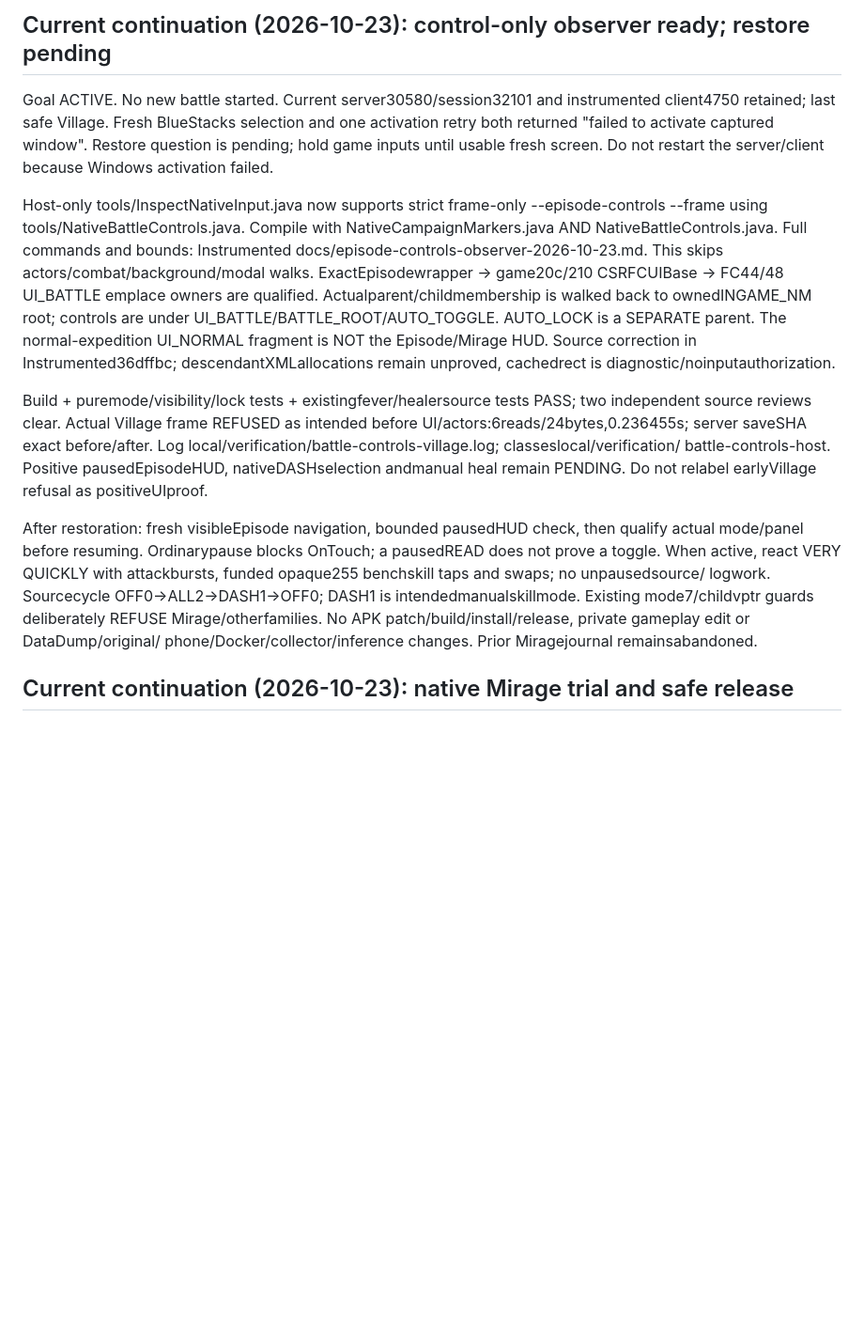
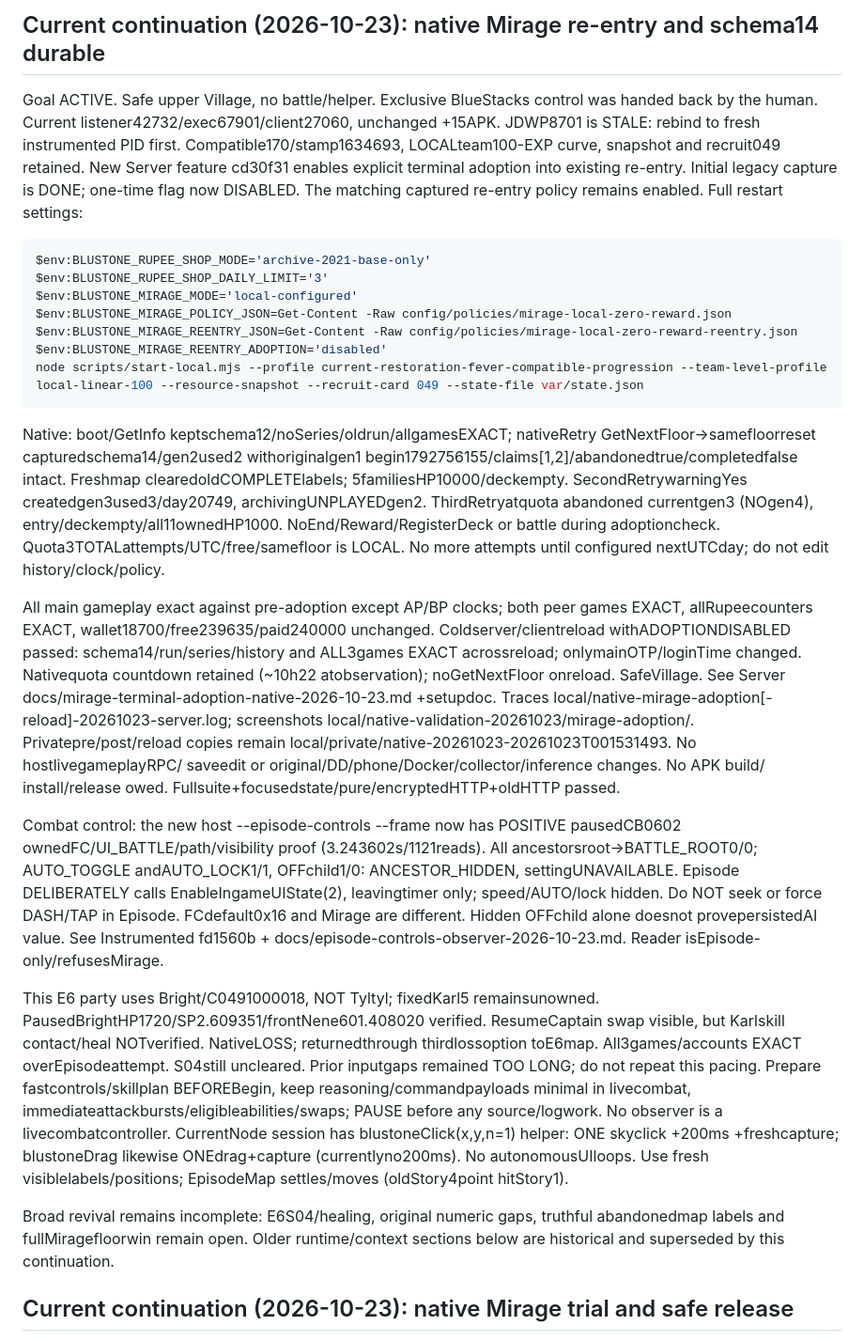
Before and after one commit to The-Blustone-Revival-Project/Blustone-Instrumented, a Markdown page: AGENTS.md, the part around the change. Shown at 94% size. Rendered like a GitHub page; blank space fills up the shorter version.

Commit message:
Record native reentry durability and Episode manual control boundary

````diff
--- a/AGENTS.md
+++ b/AGENTS.md
@@ -1,38 +1,68 @@
-## Current continuation (2026-10-23): control-only observer ready; restore pending
+## Current continuation (2026-10-23): native Mirage re-entry and schema14 durable
 
-Goal ACTIVE. No new battle started. Current server30580/session32101 and
-instrumented client4750 retained; last safe Village. Fresh BlueStacks selection
-and one activation retry both returned "failed to activate captured window".
-Restore question is pending; hold game inputs until usable fresh screen.
-Do not restart the server/client because Windows activation failed.
+Goal ACTIVE. Safe upper Village, no battle/helper. Exclusive BlueStacks control
+was handed back by the human. Current listener42732/exec67901/client27060,
+unchanged +15APK. JDWP8701 is STALE: rebind to fresh instrumented PID first.
+Compatible170/stamp1634693, LOCALteam100-EXP curve, snapshot and recruit049
+retained. New Server feature cd30f31 enables explicit terminal adoption into
+existing re-entry. Initial legacy capture is DONE; one-time flag now DISABLED.
+The matching captured re-entry policy remains enabled. Full restart settings:
 
-Host-only tools/InspectNativeInput.java now supports strict frame-only
---episode-controls --frame using tools/NativeBattleControls.java. Compile
-with NativeCampaignMarkers.java AND NativeBattleControls.java. Full commands
-and bounds: Instrumented docs/episode-controls-observer-2026-10-23.md.
-This skips actors/combat/background/modal walks. ExactEpisodewrapper ->
-game20c/210 CSRFCUIBase -> FC44/48 UI_BATTLE emplace owners are qualified.
-Actualparent/childmembership is walked back to ownedINGAME_NM root; controls
-are under UI_BATTLE/BATTLE_ROOT/AUTO_TOGGLE. AUTO_LOCK is a SEPARATE parent.
-The normal-expedition UI_NORMAL fragment is NOT the Episode/Mirage HUD.
-Source correction in Instrumented36dffbc; descendantXMLallocations remain
-unproved, cachedrect is diagnostic/noinputauthorization.
+```powershell
+$env:BLUSTONE_RUPEE_SHOP_MODE='archive-2021-base-only'
+$env:BLUSTONE_RUPEE_SHOP_DAILY_LIMIT='3'
+$env:BLUSTONE_MIRAGE_MODE='local-configured'
+$env:BLUSTONE_MIRAGE_POLICY_JSON=Get-Content -Raw config/policies/mirage-local-zero-reward.json
+$env:BLUSTONE_MIRAGE_REENTRY_JSON=Get-Content -Raw config/policies/mirage-local-zero-reward-reentry.json
+$env:BLUSTONE_MIRAGE_REENTRY_ADOPTION='disabled'
+node scripts/start-local.mjs --profile current-restoration-fever-compatible-progression --team-level-profile local-linear-100 --resource-snapshot --recruit-card 049 --state-file var/state.json
+```
 
-Build + puremode/visibility/lock tests + existingfever/healersource tests PASS;
-two independent source reviews clear. Actual Village frame REFUSED as intended
-before UI/actors:6reads/24bytes,0.236455s; server saveSHA exact before/after.
-Log local/verification/battle-controls-village.log; classeslocal/verification/
-battle-controls-host. Positive pausedEpisodeHUD, nativeDASHselection andmanual
-heal remain PENDING. Do not relabel earlyVillage refusal as positiveUIproof.
+Native: boot/GetInfo keptschema12/noSeries/oldrun/allgamesEXACT; nativeRetry
+GetNextFloor->samefloorreset capturedschema14/gen2used2 withoriginalgen1
+begin1792756155/claims[1,2]/abandonedtrue/completedfalse intact. Freshmap
+clearedoldCOMPLETElabels; 5familiesHP10000/deckempty. SecondRetrywarningYes
+createdgen3used3/day20749, archivingUNPLAYEDgen2. ThirdRetryatquota abandoned
+currentgen3 (NOgen4), entry/deckempty/all11ownedHP1000. NoEnd/Reward/RegisterDeck
+or battle during adoptioncheck. Quota3TOTALattempts/UTC/free/samefloor is LOCAL.
+No more attempts until configured nextUTCday; do not edit history/clock/policy.
 
-After restoration: fresh visibleEpisode navigation, bounded pausedHUD check,
-then qualify actual mode/panel before resuming. Ordinarypause blocks OnTouch;
-a pausedREAD does not prove a toggle. When active, react VERY QUICKLY with
-attackbursts, funded opaque255 benchskill taps and swaps; no unpausedsource/
-logwork. Sourcecycle OFF0->ALL2->DASH1->OFF0; DASH1 is intendedmanualskillmode.
-Existing mode7/childvptr guards deliberately REFUSE Mirage/otherfamilies.
-No APK patch/build/install/release, private gameplay edit or DataDump/original/
-phone/Docker/collector/inference changes. Prior Miragejournal remainsabandoned.
+All main gameplay exact against pre-adoption except AP/BP clocks; both peer
+games EXACT, allRupeecounters EXACT, wallet18700/free239635/paid240000 unchanged.
+Coldserver/clientreload withADOPTIONDISABLED passed: schema14/run/series/history
+and ALL3games EXACT acrossreload; onlymainOTP/loginTime changed. Nativequota
+countdown retained (~10h22 atobservation); noGetNextFloor onreload. SafeVillage.
+See Server docs/mirage-terminal-adoption-native-2026-10-23.md +setupdoc.
+Traces local/native-mirage-adoption[-reload]-20261023-server.log; screenshots
+local/native-validation-20261023/mirage-adoption/. Privatepre/post/reload copies
+remain local/private/native-20261023-20261023T001531493. No hostlivegameplayRPC/
+saveedit or original/DD/phone/Docker/collector/inference changes. No APK build/
+install/release owed. Fullsuite+focusedstate/pure/encryptedHTTP+oldHTTP passed.
+
+Combat control: the new host --episode-controls --frame now has POSITIVE
+pausedCB0602 ownedFC/UI_BATTLE/path/visibility proof (3.243602s/1121reads).
+All ancestorsroot->BATTLE_ROOT0/0; AUTO_TOGGLE andAUTO_LOCK1/1, OFFchild1/0:
+ANCESTOR_HIDDEN, settingUNAVAILABLE. Episode DELIBERATELY calls
+EnableIngameUIState(2), leavingtimer only; speed/AUTO/lock hidden. Do NOT seek
+or force DASH/TAP in Episode. FCdefault0x16 and Mirage are different. Hidden
+OFFchild alone doesnot provepersistedAI value. See Instrumented fd1560b +
+docs/episode-controls-observer-2026-10-23.md. Reader isEpisode-only/refusesMirage.
+
+This E6 party uses Bright/C0491000018, NOT Tyltyl; fixedKarl5 remainsunowned.
+PausedBrightHP1720/SP2.609351/frontNene601.408020 verified. ResumeCaptain swap
+visible, but Karlskill contact/heal NOTverified. NativeLOSS; returnedthrough
+thirdlossoption toE6map. All3games/accounts EXACT overEpisodeattempt. S04still
+uncleared. Prior inputgaps remained TOO LONG; do not repeat this pacing. Prepare
+fastcontrols/skillplan BEFOREBegin, keep reasoning/commandpayloads minimal in
+livecombat, immediateattackbursts/eligibleabilities/swaps; PAUSE before any
+source/logwork. No observer is a livecombatcontroller. CurrentNode session has
+blustoneClick(x,y,n=1) helper: ONE skyclick +200ms +freshcapture; blustoneDrag
+likewise ONEdrag+capture (currentlyno200ms). No autonomousUIloops. Use fresh
+visiblelabels/positions; EpisodeMap settles/moves (oldStory4point hitStory1).
+
+Broad revival remains incomplete: E6S04/healing, original numeric gaps, truthful
+abandonedmap labels and fullMiragefloorwin remain open. Older runtime/context
+sections below are historical and superseded by this continuation.
 
 ## Current continuation (2026-10-23): native Mirage trial and safe release
 
````
